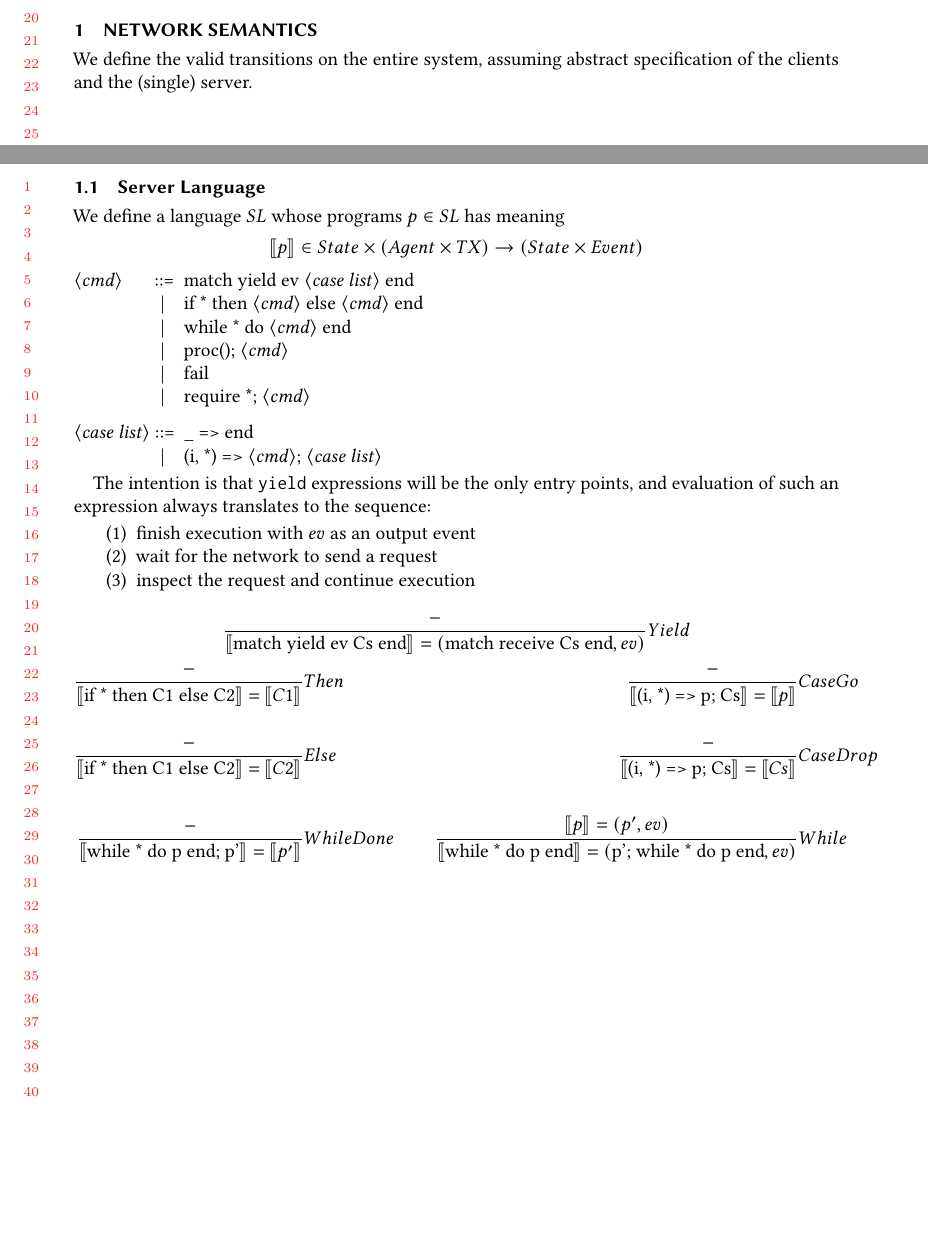
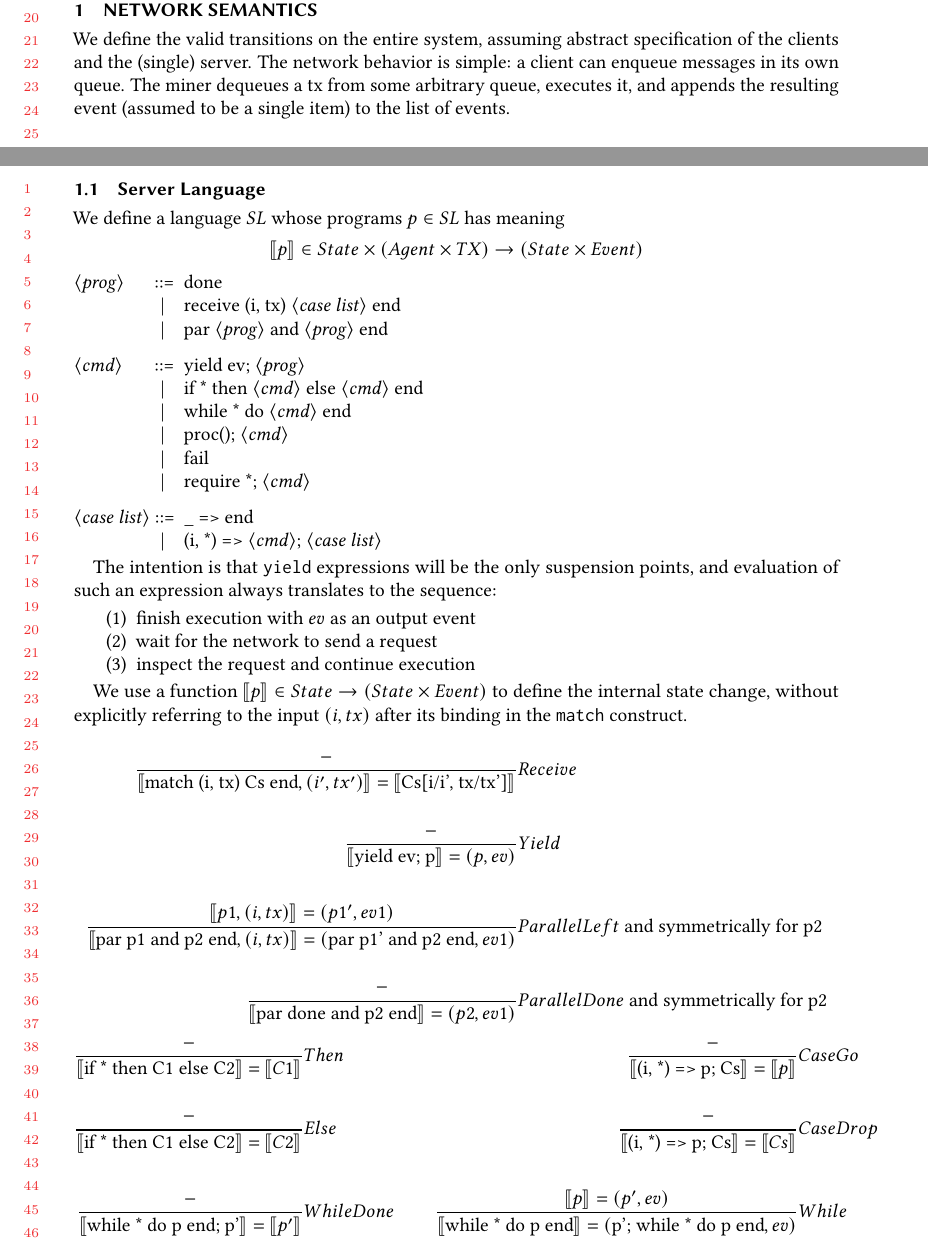
Before and after one commit to elazarg/bilang, a LaTeX paper (writeup/main.tex): two parts of pages 1 and 2 of 4, joined at a grey line, cut so that both start at the same text, the shorter picture padded with empty space. Compiled offline with pdfLaTeX.

Commit message:
add parallel

```diff
--- a/writeup/main.tex
+++ b/writeup/main.tex
@@ -113,7 +113,7 @@
 
 \section{Network Semantics}
 
-We define the valid transitions on the entire system, assuming abstract specification of the clients and the (single) server.
+We define the valid transitions on the entire system, assuming abstract specification of the clients and the (single) server. The network behavior is simple: a client can enqueue messages in its own queue. The miner dequeues a tx from some arbitrary queue, executes it, and appends the resulting event (assumed to be a single item) to the list of events.
 
 \begin{align*}
 types &: State, Event, TX; \;\; i \in Agent \\
@@ -147,7 +147,11 @@ e &: \text{list of Event} \\
 We define a language $SL$ whose programs $p\in SL$ has meaning \[\semfunc[p] \in State \times (Agent \times TX) \rightarrow (State \times Event)\]
 
 \begin{grammar}
-	<cmd> ::= match yield ev <case list> end   % external choice
+    <prog> ::= done
+         \alt receive (i, tx) <case list> end   % external choice
+         \alt par <prog> and <prog> end
+
+	<cmd> ::= yield ev; <prog>                 % yield + external choice
          \alt if * then <cmd> else <cmd> end   % internal choice
          \alt while * do <cmd> end             % recursion
          \alt proc(); <cmd>
@@ -158,20 +162,40 @@ We define a language $SL$ whose programs $p\in SL$ has meaning \[\semfunc[p] \in
         \alt (i, *) => <cmd>; <case list>
 \end{grammar}
 
-The intention is that \texttt{yield} expressions will be the only entry points, and evaluation of such an expression always translates to the sequence:
+The intention is that \texttt{yield} expressions will be the only suspension points, and evaluation of such an expression always translates to the sequence:
 \begin{enumerate}
 \item finish execution with $ev$ as an output event
 \item wait for the network to send a request
 \item inspect the request and continue execution
 \end{enumerate}
 
-\[
-\judge{Yield}{
+We use a function $\semfunc[p] \in State \rightarrow (State \times Event)$ to define the internal state change, without explicitly referring to the input $(i, tx)$ after its binding in the \texttt{match} construct.
+
+\begin{align*}
+\judge{&Receive}{
 	-
 }{
-	\semfunc[\text{match yield ev Cs end}] = (\text{match receive Cs end}, ev)  % waiting for TX
+	\semfunc[\text{match (i, tx) Cs end}, (i', tx')] = \semfunc[\text{Cs[i/i', tx/tx']}]  % receiving TX
+}\\
+\\
+\judge{&Yield}{
+	-
+}{
+	\semfunc[\text{yield ev; p}] = (p, ev)  % waiting for TX
+}\\
+\\
+\judge{&ParallelLeft\text{ and symmetrically for p2}}{  % decision: fork a new address? this will be visible to the client
+	\semfunc[p1, (i, tx)] = (p1', ev1)
+}{
+	\semfunc[\text{par p1 and p2 end}, (i, tx)] = (\text{par p1' and p2 end}, ev1)
+}\\
+\\
+\judge{&ParallelDone\text{ and symmetrically for p2}}{
+    -
+}{
+	\semfunc[\text{par done and p2 end}] = (p2, ev1)
 }
-\]
+\end{align*}
 \begin{align*}
 \judge{&Then}{
 	-
```
Also changed, not shown: writeup/main.pdf, 2 other files.
